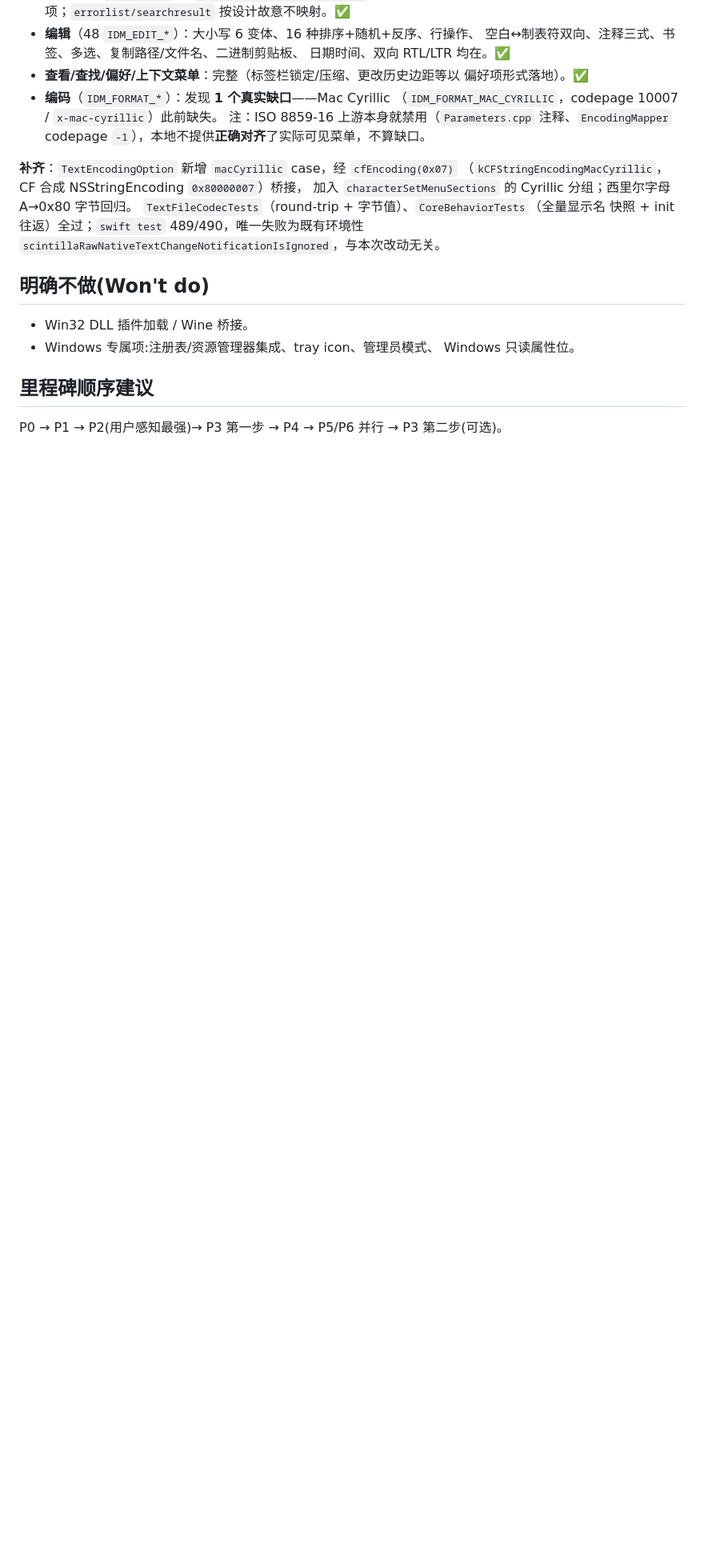
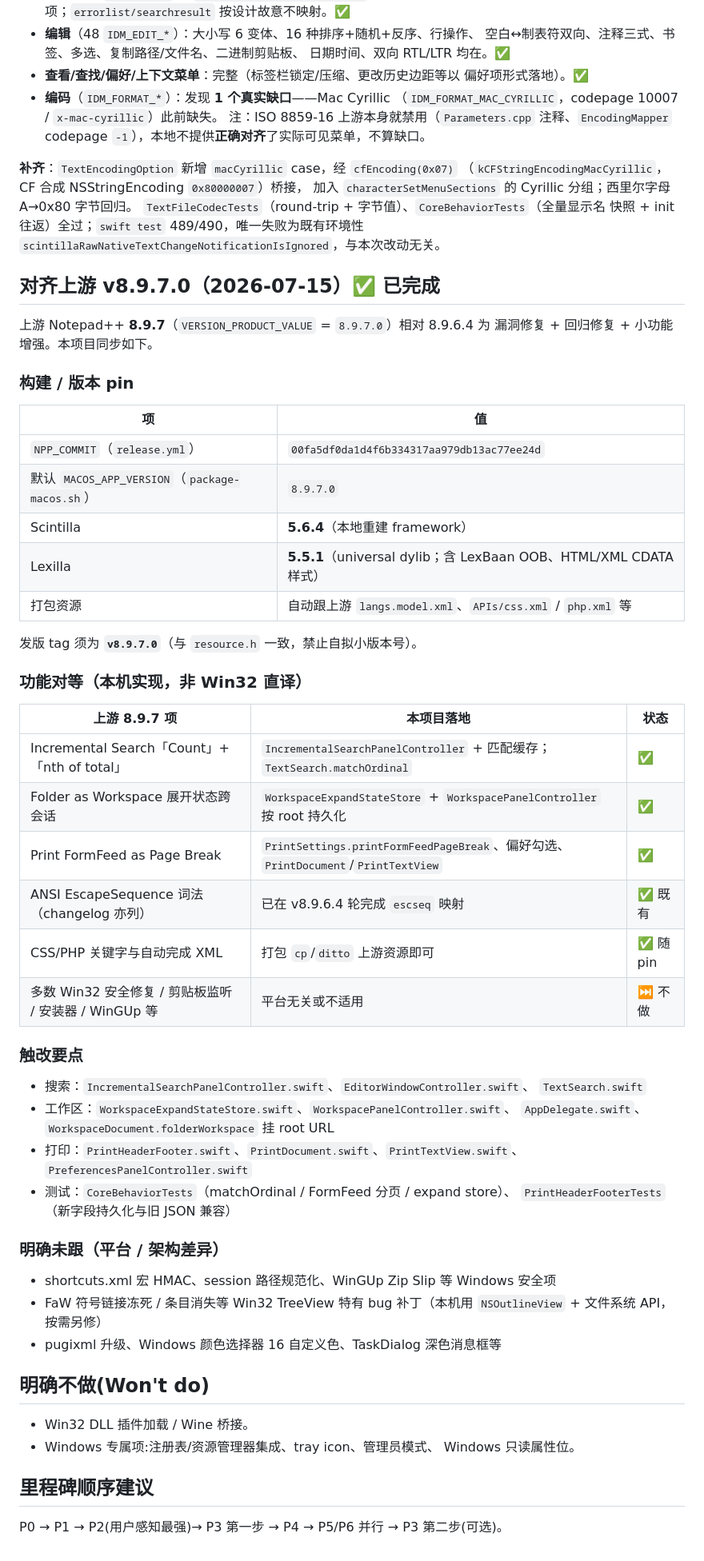
Before and after one commit to RuyimgByCN/Notepad-macOS, a Markdown page: PARITY_PLAN.md, the part around one of its changes. Shown at 80% size. GitHub-like rendering; blank space fills up the shorter version.

Commit message:
docs: update PARITY_PLAN for Notepad++ 8.9.7.0 baseline
Record the current NPP_COMMIT pin, Scintilla/Lexilla versions, and the
three 8.9.7 feature-parity items (incremental search count, FaW expand
state, form-feed page break). Keep the 8.9.6.4 audit as historical.

```diff
--- a/PARITY_PLAN.md
+++ b/PARITY_PLAN.md
@@ -338,6 +341,52 @@ swift test 490 项全过。
 快照 + init 往返）全过；`swift test` 489/490，唯一失败为既有环境性
 `scintillaRawNativeTextChangeNotificationIsIgnored`，与本次改动无关。
 
+## 对齐上游 v8.9.7.0（2026-07-15）✅ 已完成
+
+上游 Notepad++ **8.9.7**（`VERSION_PRODUCT_VALUE` = `8.9.7.0`）相对 8.9.6.4 为
+漏洞修复 + 回归修复 + 小功能增强。本项目同步如下。
+
+### 构建 / 版本 pin
+
+| 项 | 值 |
+|----|-----|
+| `NPP_COMMIT`（`release.yml`） | `00fa5df0da1d4f6b334317aa979db13ac77ee24d` |
+| 默认 `MACOS_APP_VERSION`（`package-macos.sh`） | `8.9.7.0` |
+| Scintilla | **5.6.4**（本地重建 framework） |
+| Lexilla | **5.5.1**（universal dylib；含 LexBaan OOB、HTML/XML CDATA 样式） |
+| 打包资源 | 自动跟上游 `langs.model.xml`、`APIs/css.xml` / `php.xml` 等 |
+
+发版 tag 须为 **`v8.9.7.0`**（与 `resource.h` 一致，禁止自拟小版本号）。
+
+### 功能对等（本机实现，非 Win32 直译）
+
+| 上游 8.9.7 项 | 本项目落地 | 状态 |
+|---------------|------------|------|
+| Incremental Search「Count」+「nth of total」 | `IncrementalSearchPanelController` + 匹配缓存；`TextSearch.matchOrdinal` | ✅ |
+| Folder as Workspace 展开状态跨会话 | `WorkspaceExpandStateStore` + `WorkspacePanelController` 按 root 持久化 | ✅ |
+| Print FormFeed as Page Break | `PrintSettings.printFormFeedPageBreak`、偏好勾选、`PrintDocument`/`PrintTextView` | ✅ |
+| ANSI EscapeSequence 词法（changelog 亦列） | 已在 v8.9.6.4 轮完成 `escseq` 映射 | ✅ 既有 |
+| CSS/PHP 关键字与自动完成 XML | 打包 `cp`/`ditto` 上游资源即可 | ✅ 随 pin |
+| 多数 Win32 安全修复 / 剪贴板监听 / 安装器 / WinGUp 等 | 平台无关或不适用 | ⏭ 不做 |
+
+### 触改要点
+
+- 搜索：`IncrementalSearchPanelController.swift`、`EditorWindowController.swift`、
+  `TextSearch.swift`
+- 工作区：`WorkspaceExpandStateStore.swift`、`WorkspacePanelController.swift`、
+  `AppDelegate.swift`、`WorkspaceDocument.folderWorkspace` 挂 root URL
+- 打印：`PrintHeaderFooter.swift`、`PrintDocument.swift`、`PrintTextView.swift`、
+  `PreferencesPanelController.swift`
+- 测试：`CoreBehaviorTests`（matchOrdinal / FormFeed 分页 / expand store）、
+  `PrintHeaderFooterTests`（新字段持久化与旧 JSON 兼容）
+
+### 明确未跟（平台 / 架构差异）
+
+- shortcuts.xml 宏 HMAC、session 路径规范化、WinGUp Zip Slip 等 Windows 安全项
+- FaW 符号链接冻死 / 条目消失等 Win32 TreeView 特有 bug 补丁（本机用
+  `NSOutlineView` + 文件系统 API，按需另修）
+- pugixml 升级、Windows 颜色选择器 16 自定义色、TaskDialog 深色消息框等
+
 ## 明确不做(Won't do)
 
 - Win32 DLL 插件加载 / Wine 桥接。
```
Also changed, not shown: other parts of PARITY_PLAN.md (+5 -2 lines).
